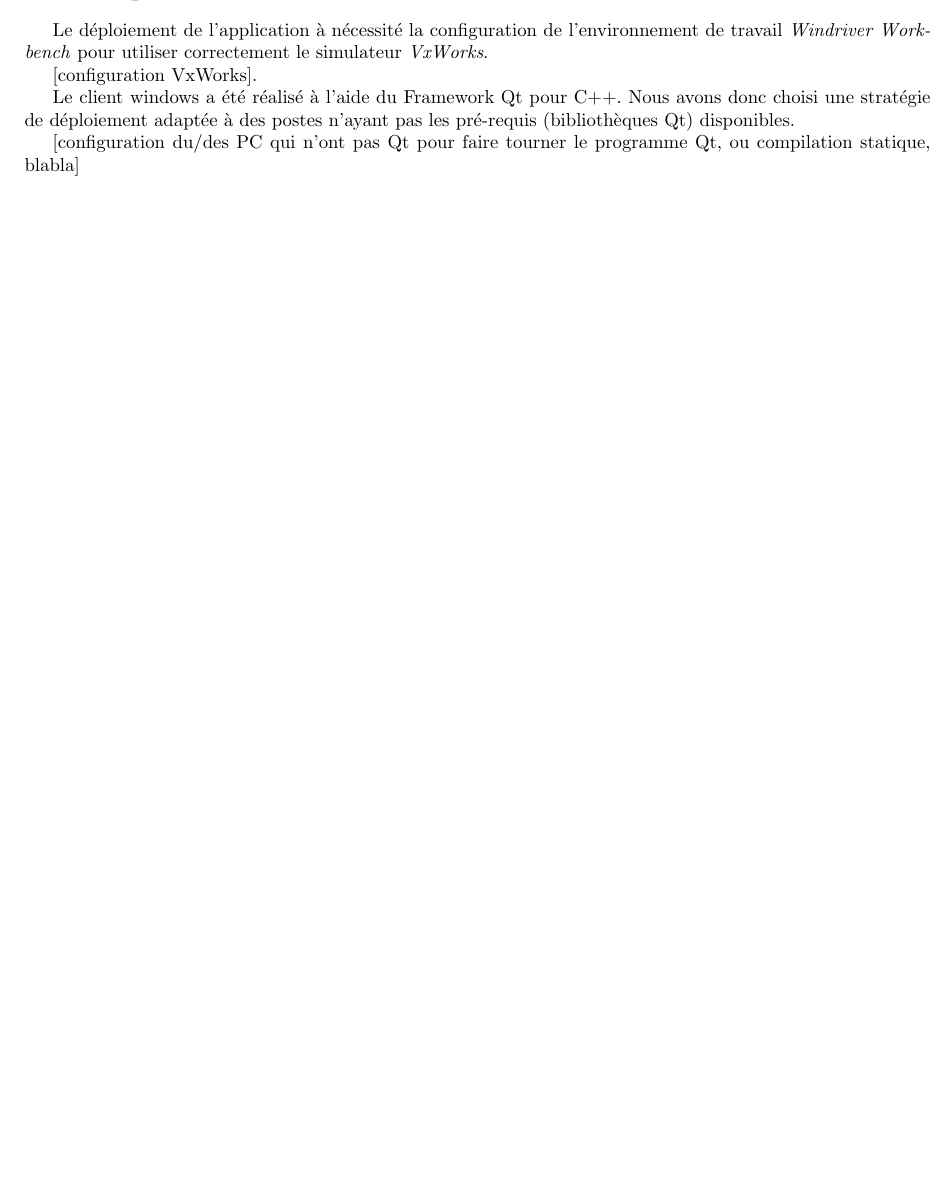
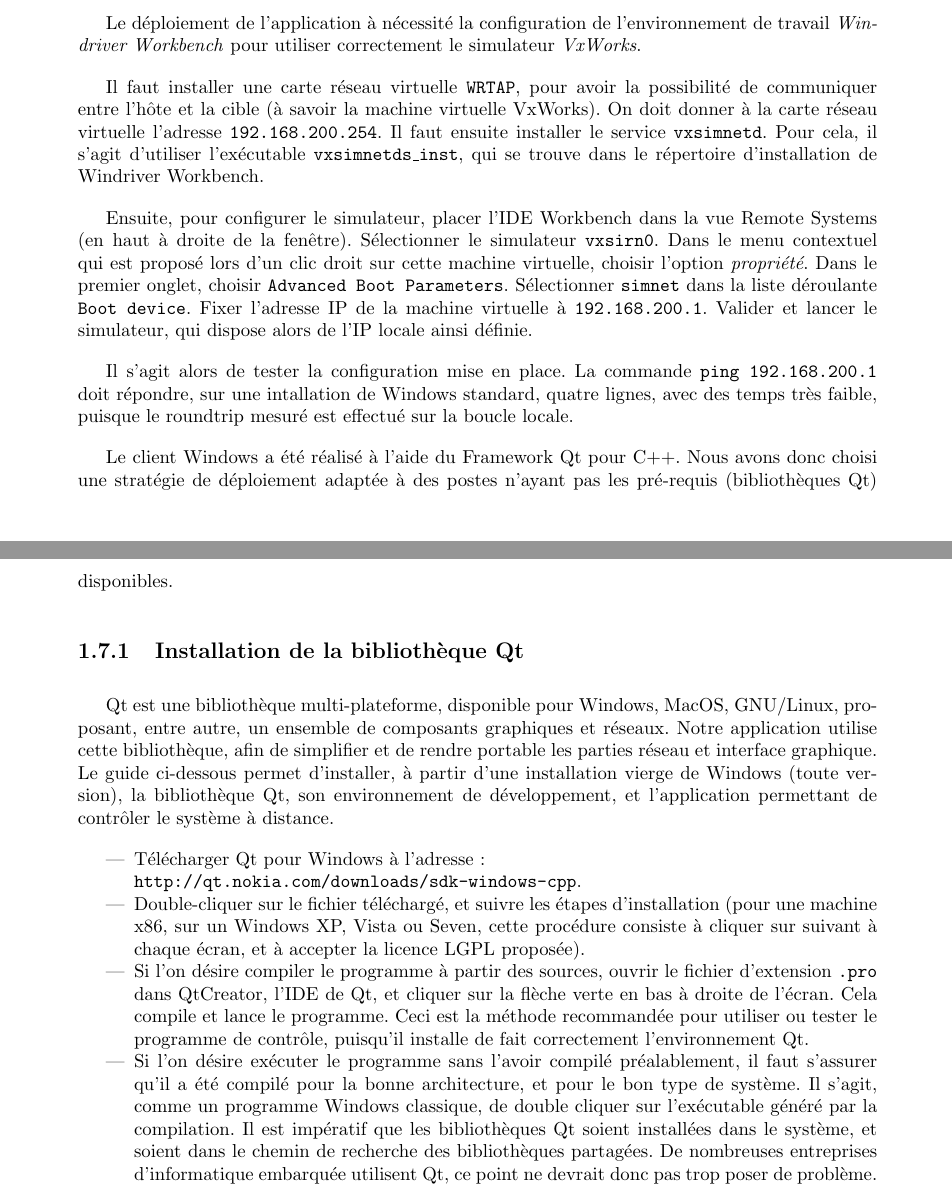
Before and after one commit to modSquad/cmmai, a LaTeX thesis (terrain/tex/cmmai.tex, which reads terrain/tex/integration/notice.tex): part of page 4 of 4 before the commit and two parts of pages 4 and 5 of 5 after it, the two joined at a grey line, cut so that both start at the same text, the shorter picture padded with empty space. Compiled offline with pdfLaTeX.

Commit message:
Ajout d'achat de terrain dans le rapport, partie déploiment

```diff
--- a/terrain/tex/cmmai.tex
+++ b/terrain/tex/cmmai.tex
@@ -3,10 +3,15 @@
 \usepackage[utf8]{inputenc}
 \usepackage[francais]{babel}
 \usepackage{graphicx}
-\usepackage[top=2cm, bottom=2cm, left=2cm, right=2cm]{geometry}
+\usepackage[top=2cm, bottom=2cm, left=3cm, right=3cm]{geometry}
 \usepackage{hyperref}
+\usepackage{mathabx}
 
-\title{CMMAI : application à la supervision à distance d'une ligne de conditionnement temps réel}
+\newcommand{\kw}[1]{\texttt{#1}}
+\setlength{\parskip}{1em}
+
+
+\title{CMMAI : application de supervision à distance d'une ligne de conditionnement temps réel}
 
 \date{Décembre 2010}
 
--- a/terrain/tex/integration/notice.tex
+++ b/terrain/tex/integration/notice.tex
@@ -95,9 +95,58 @@ Le déploiement de l'application à nécessité la configuration de l'environnem
 de travail \textit{Windriver Workbench} pour utiliser correctement le
 simulateur \textit{VxWorks}.
 
-[configuration VxWorks].
+Il faut installer une carte réseau virtuelle \kw{WRTAP}, pour avoir la possibilité de communiquer entre l'hôte et
+la cible (à savoir la machine virtuelle VxWorks).
+On doit donner à la carte réseau virtuelle l'adresse \kw{192.168.200.254}.
+Il faut ensuite installer le service \kw{vxsimnetd}. Pour cela, il s'agit
+d'utiliser l'exécutable \kw{vxsimnetds\_inst}, qui se trouve dans le répertoire
+d'installation de Windriver Workbench.
 
-Le client windows a été réalisé à l'aide du Framework Qt pour C++. Nous avons
+Ensuite, pour configurer le simulateur, placer l'IDE Workbench dans la vue
+Remote Systems (en haut à droite de la fenêtre). Sélectionner le simulateur
+\kw{vxsirn0}. Dans le menu contextuel qui est proposé lors d'un clic droit sur
+cette machine virtuelle, choisir l'option \emph{propriété}. Dans le premier
+onglet, choisir \kw{Advanced Boot Parameters}. Sélectionner \kw{simnet} dans la
+liste déroulante \kw{Boot device}. Fixer l'adresse IP de la machine virtuelle à
+\kw{192.168.200.1}. Valider et lancer le simulateur, qui dispose alors de l'IP
+locale ainsi définie.
+
+Il s'agit alors de tester la configuration mise en place. La commande \kw{ping
+192.168.200.1} doit répondre, sur une intallation de Windows standard,
+quatre lignes, avec des temps très faible, puisque le roundtrip mesuré est effectué
+sur la boucle locale.
+
+Le client Windows a été réalisé à l'aide du Framework Qt pour C++. Nous avons
 donc choisi une stratégie de déploiement adaptée à des postes n'ayant pas les pré-requis (bibliothèques Qt) disponibles.
 
-[configuration du/des PC qui n'ont pas Qt pour faire tourner le programme Qt, ou compilation statique, blabla]
+\subsection{Installation de la bibliothèque Qt}
+
+Qt est une bibliothèque multi-plateforme, disponible pour Windows, MacOS,
+GNU/Linux, proposant, entre autre, un ensemble de composants graphiques et réseaux. Notre
+application utilise cette bibliothèque, afin de simplifier et de rendre portable
+les parties réseau et interface graphique. Le guide ci-dessous permet d'installer, à partir d'une
+installation vierge de Windows (toute version), la bibliothèque Qt, son
+environnement de développement, et l'application permettant de contrôler le
+système à distance.
+
+\begin{itemize}
+    \item Télécharger Qt pour Windows à l'adresse :\\ \kw{http://qt.nokia.com/downloads/sdk-windows-cpp}.
+    \item Double-cliquer sur le fichier téléchargé, et suivre les étapes
+    d'installation (pour une machine x86, sur un Windows XP, Vista ou Seven,
+	    cette procédure consiste à cliquer sur suivant à chaque écran, et à
+	    accepter la licence LGPL proposée).
+    \item Si l'on désire compiler le programme à partir des sources, ouvrir le
+    fichier d'extension \kw{.pro} dans QtCreator, l'IDE de Qt, et cliquer sur
+    la flèche verte en bas à droite de l'écran. Cela compile et lance le
+    programme. Ceci est la méthode recommandée pour utiliser ou tester le
+    programme de contrôle, puisqu'il installe de fait correctement
+    l'environnement Qt.
+    \item Si l'on désire exécuter le programme sans l'avoir compilé
+    préalablement, il faut s'assurer qu'il a été compilé pour la bonne
+    architecture, et pour le bon type de système. Il s'agit, comme un programme
+    Windows classique, de double cliquer sur l'exécutable généré par la
+    compilation. Il est impératif que les bibliothèques Qt soient installées
+    dans le système, et soient dans le chemin de recherche des bibliothèques
+    partagées. De nombreuses entreprises d'informatique embarquée
+    utilisent Qt, ce point ne devrait donc pas trop poser de problème.
+\end{itemize}
```
Also changed, not shown: terrain/tex/cmmai.tex (2 more changed lines), terrain/tex/integration/notice.tex (6 more changed lines).
